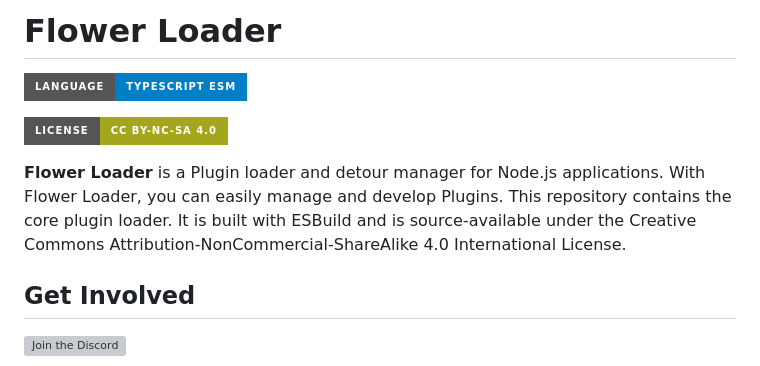
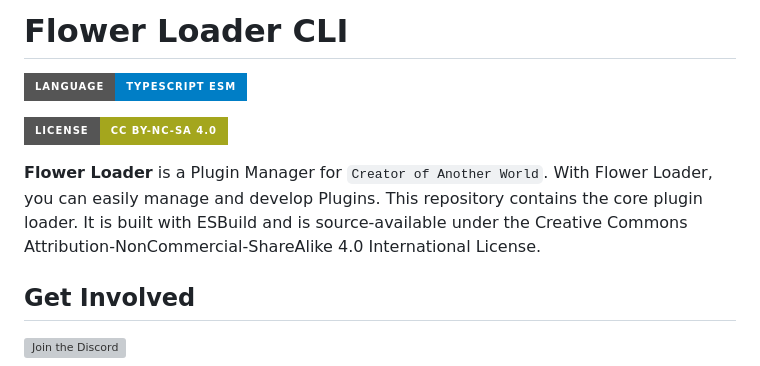
Before and after one commit to flowerLoader/core, a Markdown page: readme.md, the part around the change. Drawn GitHub-style; badges without logos; grey boxes are pictures that could not be loaded.

Commit message:
Revert "make readme prettier"
This reverts commit 989cf95774a77aea3bcc72cf994e8af61bb0316c.

```diff
--- a/readme.md
+++ b/readme.md
@@ -1,10 +1,10 @@
-<h1>Flower Loader</h1>
+<h1>Flower Loader CLI</h1>
 
 ![Static Badge](https://img.shields.io/badge/Language-Typescript_ESM-blue?style=for-the-badge&logo=typescript)
 
 ![License](https://img.shields.io/badge/License-CC_BY--NC--SA_4.0-yellowgreen?style=for-the-badge&logo=creativecommons)
 
-**Flower Loader** is a Plugin loader and detour manager for Node.js applications. With Flower Loader, you can easily manage and develop Plugins. This repository contains the core plugin loader. It is built with ESBuild and is source-available under the Creative Commons Attribution-NonCommercial-ShareAlike 4.0 International License.
+**Flower Loader** is a Plugin Manager for `Creator of Another World`. With Flower Loader, you can easily manage and develop Plugins. This repository contains the core plugin loader. It is built with ESBuild and is source-available under the Creative Commons Attribution-NonCommercial-ShareAlike 4.0 International License.
 
 <h2>Get Involved</h2>
 
```
